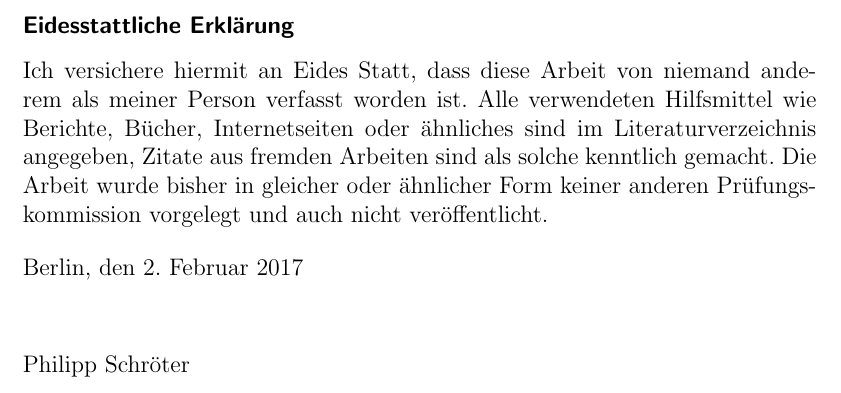
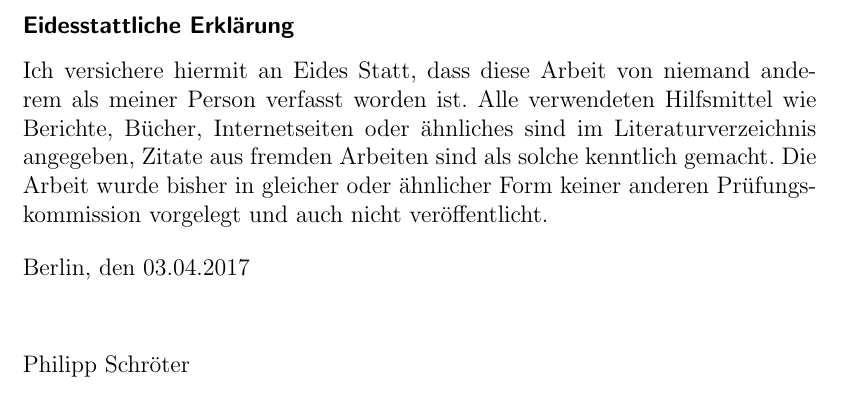
Before and after one commit to Pschroet/master-thesis-ps-ontology-matching, a LaTeX thesis (thesis_main.tex, which reads declaration.tex): part of page 3 of 37, cut so that both start at the same text. Compiled offline with pdfLaTeX.

Commit message:
set date of declaration to last day

```diff
--- a/declaration.tex
+++ b/declaration.tex
@@ -11,7 +11,7 @@
 
 Ich versichere hiermit an Eides Statt, dass diese Arbeit von niemand anderem als meiner Person verfasst worden ist. Alle verwendeten Hilfsmittel wie Berichte, Bücher, Internetseiten oder ähnliches sind im Literaturverzeichnis angegeben, Zitate aus fremden Arbeiten sind als solche kenntlich gemacht. Die Arbeit wurde bisher in gleicher oder ähnlicher Form keiner anderen Prüfungskommission vorgelegt und auch nicht veröffentlicht.
 \par\bigskip
-\noindent Berlin, den \today
+\noindent Berlin, den 03.04.2017
 
 \vspace{1.2cm}
 
```
